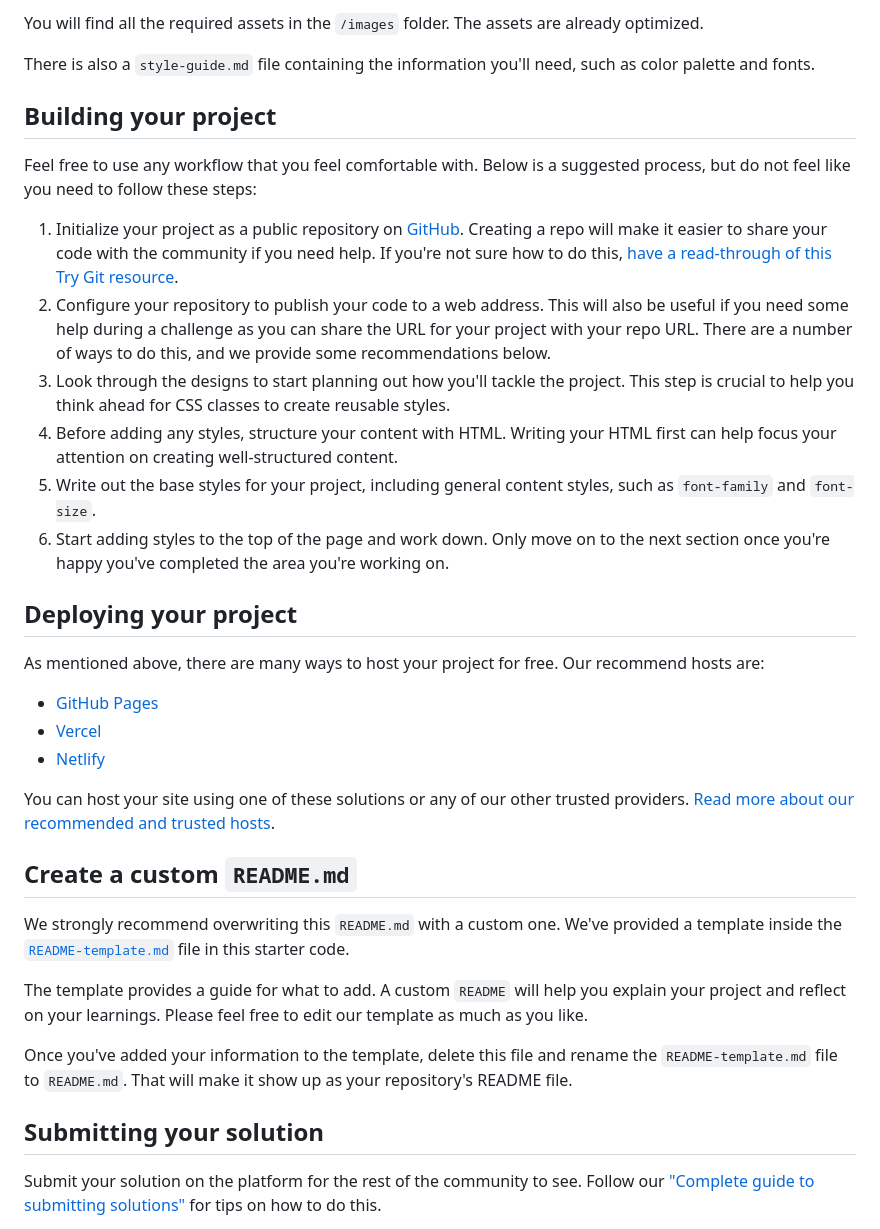
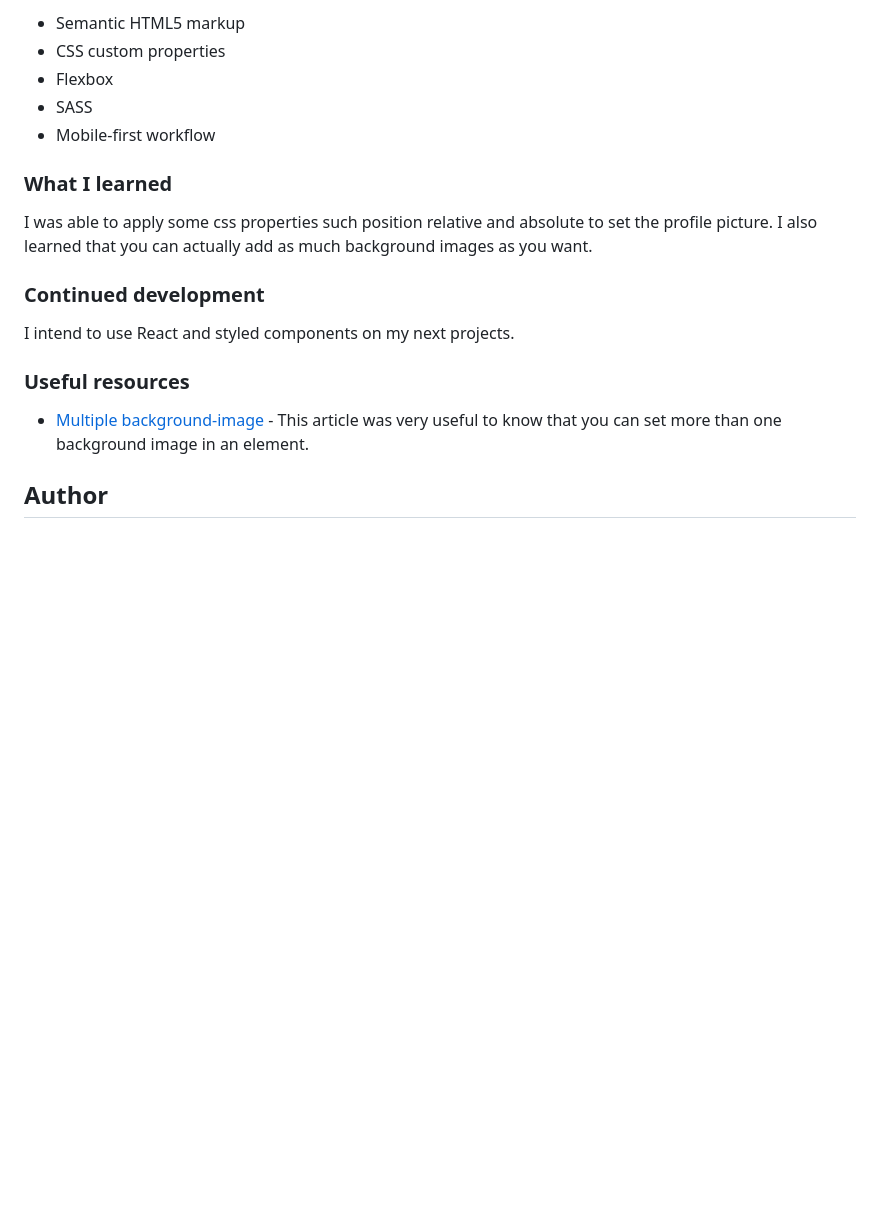
Before and after one commit to LeoSouzaNunes/profile-card-component-main, a Markdown page: README.md, the part around one of its changes. GitHub-like rendering; blank space fills up the shorter version.

```diff
--- a/README.md
+++ b/README.md
@@ -28,38 +38,21 @@ If you would like the design files (we provide Sketch & Figma versions) to inspe
 
-You will find all the required assets in the `/images` folder. The assets are already optimized.
+- Semantic HTML5 markup
+- CSS custom properties
+- Flexbox
+- SASS
+- Mobile-first workflow
 
-There is also a `style-guide.md` file containing the information you'll need, such as color palette and fonts.
+### What I learned
 
-## Building your project
+  I was able to apply some css properties such position relative and absolute to set the profile picture. I also learned that you can actually add as much background images as you want.
 
-Feel free to use any workflow that you feel comfortable with. Below is a suggested process, but do not feel like you need to follow these steps:
+### Continued development
 
-1. Initialize your project as a public repository on [GitHub](https://github.com/). Creating a repo will make it easier to share your code with the community if you need help. If you're not sure how to do this, [have a read-through of this Try Git resource](https://try.github.io/).
-2. Configure your repository to publish your code to a web address. This will also be useful if you need some help during a challenge as you can share the URL for your project with your repo URL. There are a number of ways to do this, and we provide some recommendations below.
-3. Look through the designs to start planning out how you'll tackle the project. This step is crucial to help you think ahead for CSS classes to create reusable styles.
-4. Before adding any styles, structure your content with HTML. Writing your HTML first can help focus your attention on creating well-structured content.
-5. Write out the base styles for your project, including general content styles, such as `font-family` and `font-size`.
-6. Start adding styles to the top of the page and work down. Only move on to the next section once you're happy you've completed the area you're working on.
+  I intend to use React and styled components on my next projects.
 
-## Deploying your project
+### Useful resources
 
-As mentioned above, there are many ways to host your project for free. Our recommend hosts are:
+- [Multiple background-image](https://www.w3schools.com/css/css3_backgrounds.asp) - This article was very useful to know that you can set more than one background image in an element.
 
-- [GitHub Pages](https://pages.github.com/)
-- [Vercel](https://vercel.com/)
-- [Netlify](https://www.netlify.com/)
+## Author
 
-You can host your site using one of these solutions or any of our other trusted providers. [Read more about our recommended and trusted hosts](https://medium.com/frontend-mentor/frontend-mentor-trusted-hosting-providers-bf000dfebe).
-
-## Create a custom `README.md`
-
-We strongly recommend overwriting this `README.md` with a custom one. We've provided a template inside the [`README-template.md`](./README-template.md) file in this starter code.
-
-The template provides a guide for what to add. A custom `README` will help you explain your project and reflect on your learnings. Please feel free to edit our template as much as you like.
-
-Once you've added your information to the template, delete this file and rename the `README-template.md` file to `README.md`. That will make it show up as your repository's README file.
-
-## Submitting your solution
-
-Submit your solution on the platform for the rest of the community to see. Follow our ["Complete guide to submitting solutions"](https://medium.com/frontend-mentor/a-complete-guide-to-submitting-solutions-on-frontend-mentor-ac6384162248) for tips on how to do this.
-
```
Also changed, not shown: other parts of README.md (+25 -37 lines), README-template.md (deleted, +0 -108 lines), design/DesktopSS.png (added), design/MobileSS.png (added), 5 other files.
